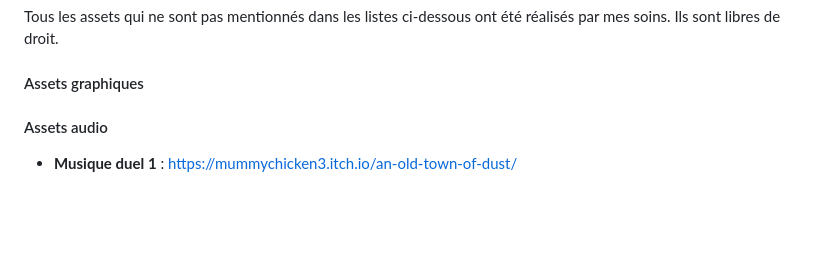
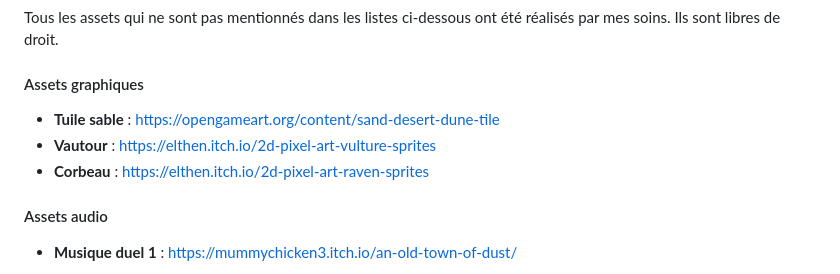
Before and after one commit to Gcapo55/Klint, a Markdown page: README.md, the part around one of its changes. Drawn GitHub-style; blank space fills up the shorter version.

```diff
--- a/README.md
+++ b/README.md
@@ -62,7 +64,9 @@ IL est fortement recommendé de jouer en plein écran avec le son !
 Tous les assets qui ne sont pas mentionnés dans les listes ci-dessous ont été réalisés par mes soins. Ils sont libres de droit.
 
 #### Assets graphiques
-
+- **Tuile sable** : https://opengameart.org/content/sand-desert-dune-tile
+- **Vautour** : https://elthen.itch.io/2d-pixel-art-vulture-sprites
+- **Corbeau** : https://elthen.itch.io/2d-pixel-art-raven-sprites
 
 #### Assets audio
 - **Musique duel 1** : https://mummychicken3.itch.io/an-old-town-of-dust/
```
Also changed, not shown: other parts of README.md (+8 -5 lines), assets/readme/Capture d’écran (1).png (added), assets/readme/Capture d’écran (2).png (added), assets/readme/Capture d’écran (3).png (added), assets/readme/klintshoot.gif (added), assets/readme/ramon.png (added).
